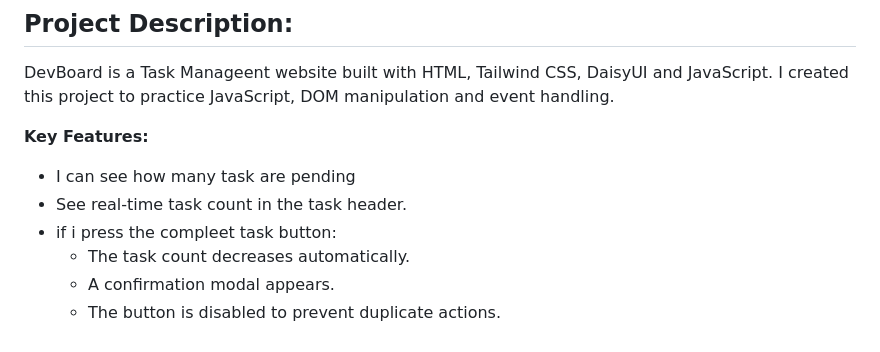
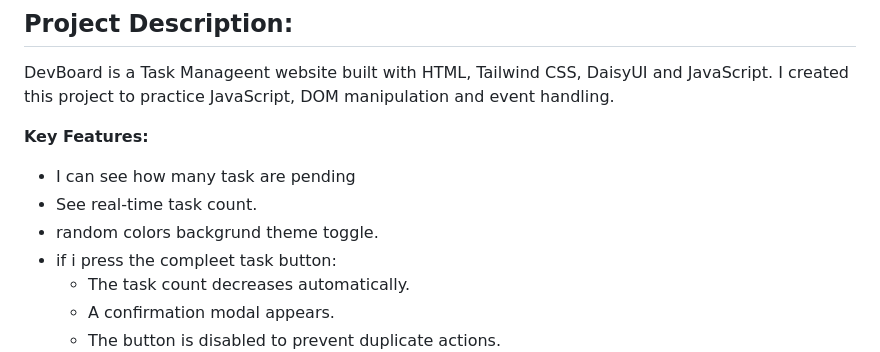
Before and after one commit to muhammad-tamim/web-project-15, a Markdown page: README.md, the part around the change. GitHub-like rendering.

Commit message:
docs: fix typo mistake

```diff
--- a/README.md
+++ b/README.md
@@ -6,7 +6,8 @@ DevBoard is a Task Manageent website built with HTML, Tailwind CSS, DaisyUI and
 
 **Key Features:**
 - I can see how many task are pending
-- See real-time task count in the task header.
+- See real-time task count.
+- random colors backgrund theme toggle.
 - if i press the compleet task button:
   - The task count decreases automatically.
   - A confirmation modal appears.
```
